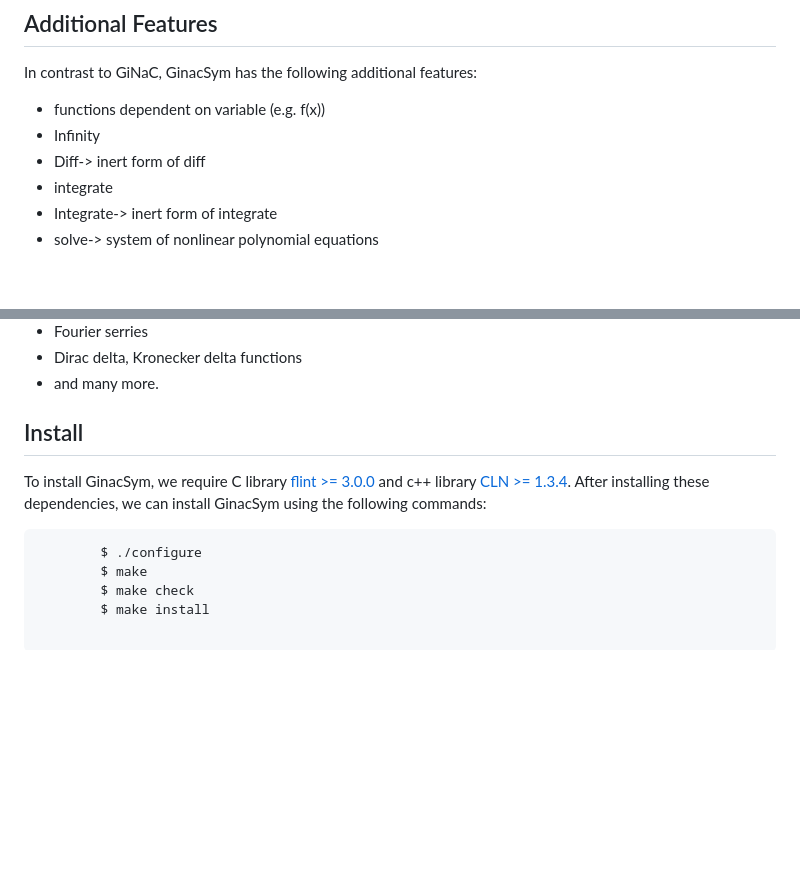
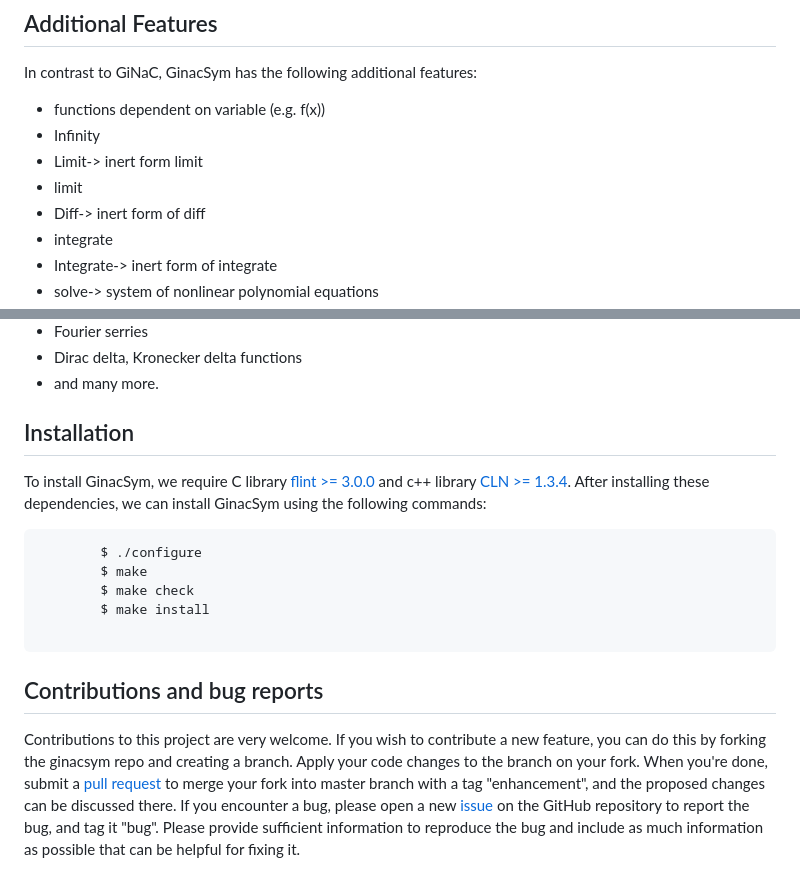
Before and after one commit to mithun218/ginacsym, a Markdown page: README.md, 2 parts joined by grey strips. GitHub-like rendering; blank space fills up the shorter version.

````diff
--- a/README.md
+++ b/README.md
@@ -68,6 +68,8 @@ In contrast to GiNaC, GinacSym has the following additional features:
 
 - functions dependent on variable (e.g. f(x))
 - Infinity
+- Limit-> inert form limit
+- limit
 - Diff-> inert form of diff
 - integrate
 - Integrate-> inert form of integrate
@@ -93,10 +95,18 @@ We intend to enhance GinacSym with numerous new features in order to build a com
 - Dirac delta, Kronecker delta functions
 - and many more.
 
-## Install
+## Installation
 To install GinacSym, we require C library  [flint >= 3.0.0](https://flintlib.org) and c++ library [CLN >= 1.3.4](http://www.ginac.de/CLN/). After installing these dependencies, we can install GinacSym using the following commands:
 ```
         $ ./configure
         $ make
         $ make check
         $ make install
+
+```
+## Contributions and bug reports
+
+Contributions to this project are very welcome.
+If you wish to contribute a new feature, you can do this by forking the ginacsym repo and creating a branch. Apply your code changes to the branch on your fork. When you're done, submit a [pull request](https://github.com/mithun218/ginacsym/pulls) to merge your fork into master branch with a tag "enhancement", and the proposed changes can be discussed there.
+If you encounter a bug, please open a new [issue](https://github.com/mithun218/ginacsym/issues/new) on the GitHub repository to report the bug, and tag it "bug".
+Please provide sufficient information to reproduce the bug and include as much information as possible that can be helpful for fixing it.
````
